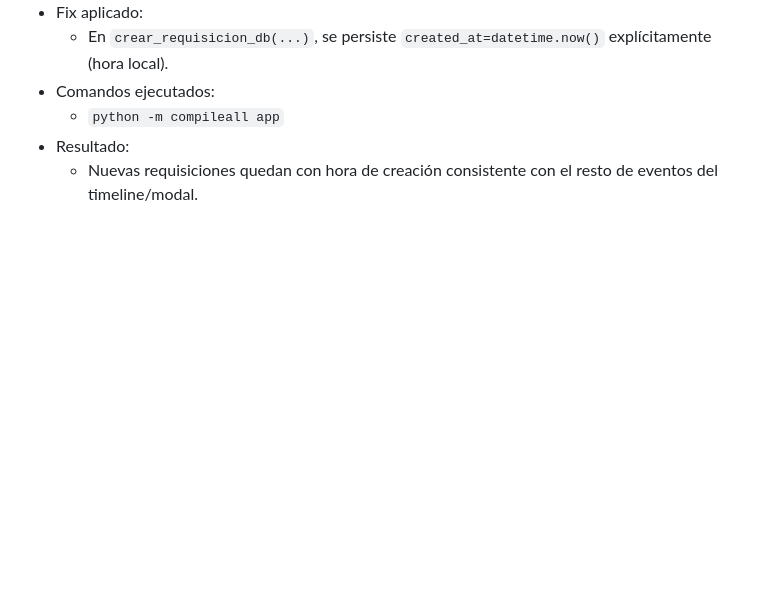
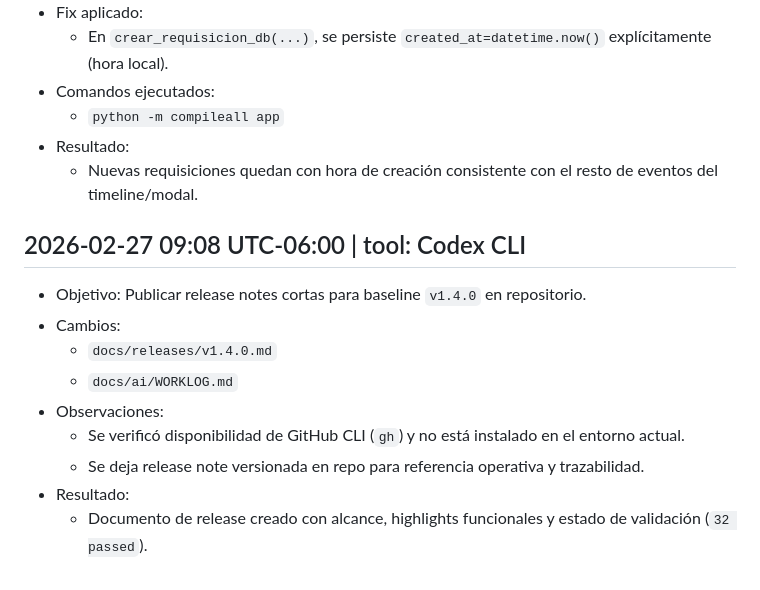
Before and after one commit to ECamposR/requis-minimal, a Markdown page: docs/ai/WORKLOG.md, the part around the change. Drawn GitHub-style; blank space fills up the shorter version.

Commit message:
docs: agregar release notes v1.4.0

```diff
--- a/docs/ai/WORKLOG.md
+++ b/docs/ai/WORKLOG.md
@@ -1454,3 +1454,14 @@
   - `python -m compileall app`
 - Resultado:
   - Nuevas requisiciones quedan con hora de creación consistente con el resto de eventos del timeline/modal.
+
+## 2026-02-27 09:08 UTC-06:00 | tool: Codex CLI
+- Objetivo: Publicar release notes cortas para baseline `v1.4.0` en repositorio.
+- Cambios:
+  - `docs/releases/v1.4.0.md`
+  - `docs/ai/WORKLOG.md`
+- Observaciones:
+  - Se verificó disponibilidad de GitHub CLI (`gh`) y no está instalado en el entorno actual.
+  - Se deja release note versionada en repo para referencia operativa y trazabilidad.
+- Resultado:
+  - Documento de release creado con alcance, highlights funcionales y estado de validación (`32 passed`).
```
Also changed, not shown: docs/releases/v1.4.0.md (added, +27 -0 lines).
